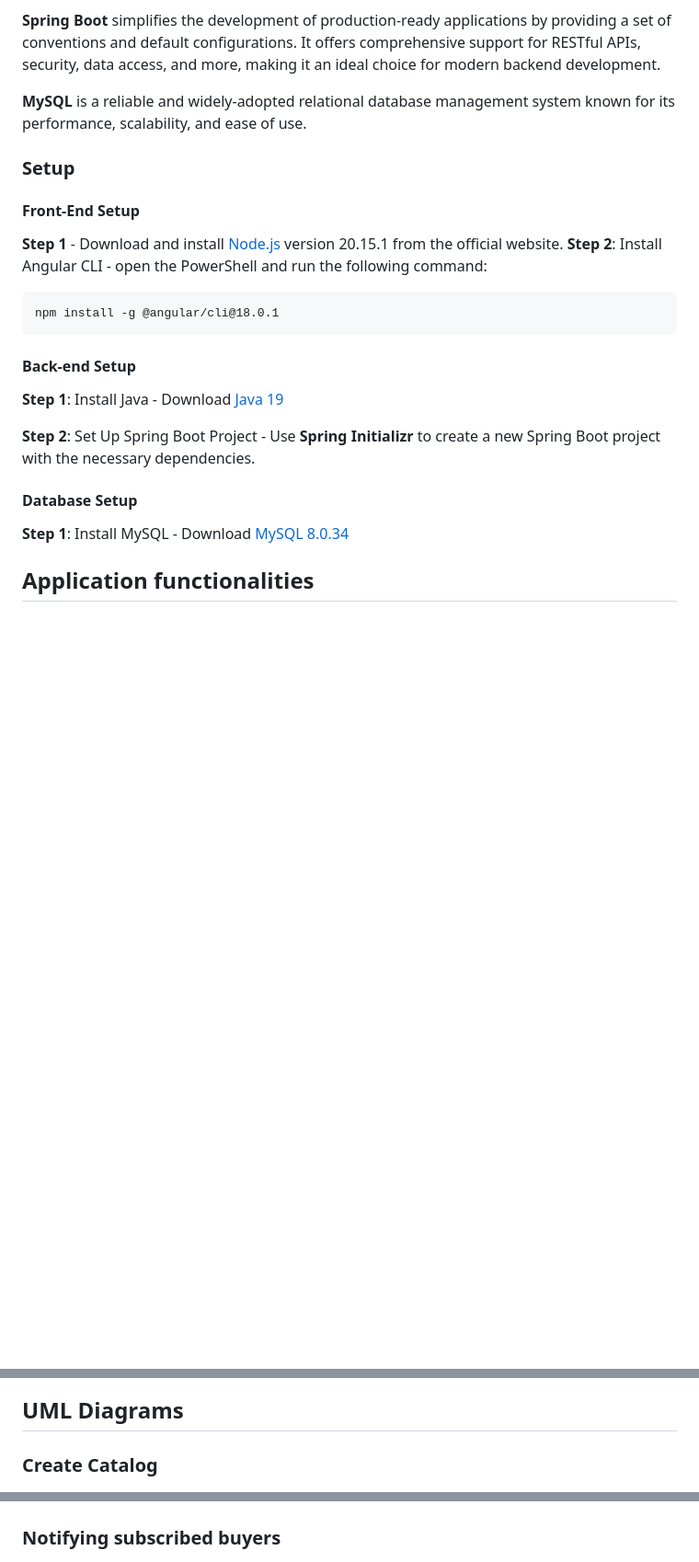
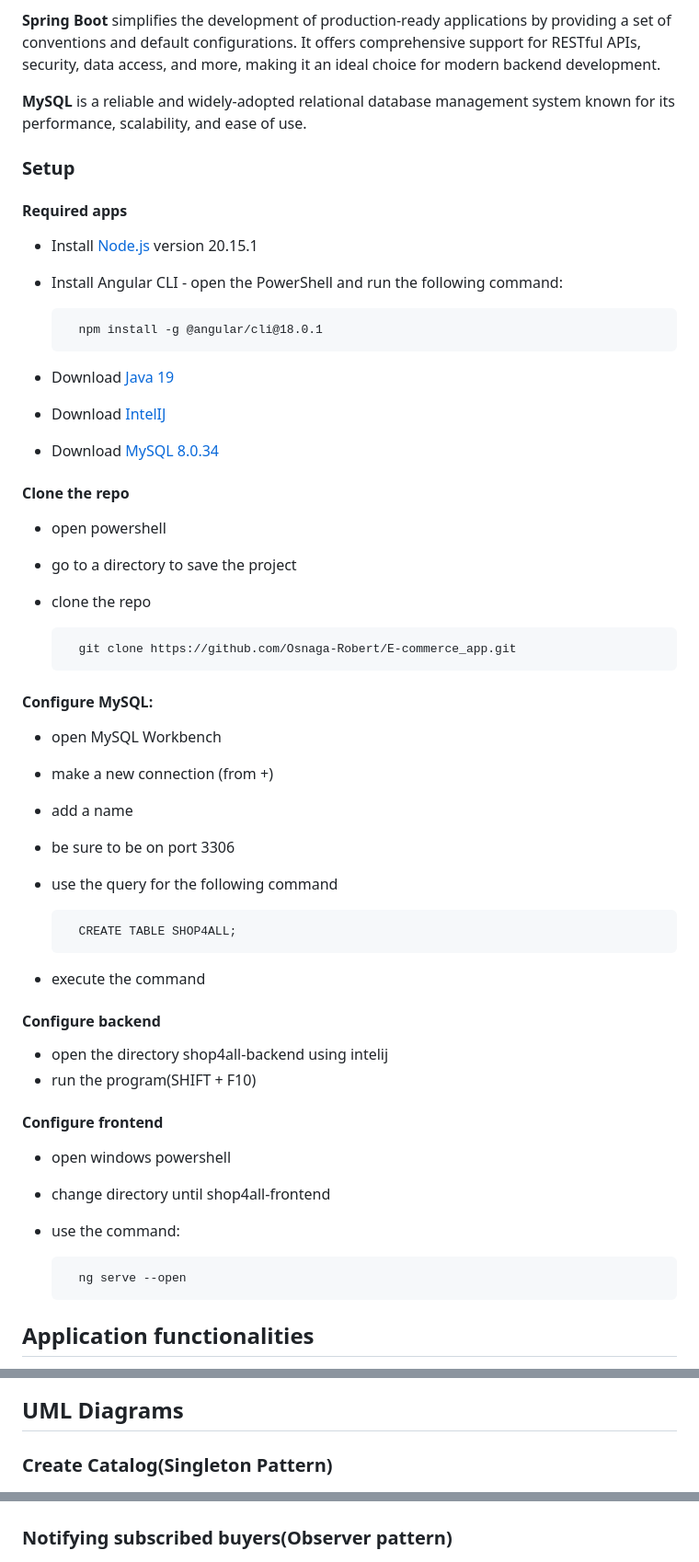
Before and after one commit to Osnaga-Robert/E-commerce_app, a Markdown page: Design_Document/README.md, 3 parts joined by grey strips. Shown at 92% size. GitHub-like rendering; blank space fills up the shorter version.

```diff
--- a/Design_Document/README.md
+++ b/Design_Document/README.md
@@ -24,26 +88,51 @@ The aim is to develop an e-commerce **web application** through which a seller c
 
 **MySQL** is a reliable and widely-adopted relational database management system known for its performance, scalability, and ease of use.
 
+### Setup
+
+#### Required apps
+
+- Install [Node.js](https://nodejs.org/en) version 20.15.1
+- Install Angular CLI - open the PowerShell and run the following command:
+
+        npm install -g @angular/cli@18.0.1
+-  Download  [Java 19](https://www.oracle.com/java/technologies/javase/jdk19-archive-downloads.html)
+-  Download [IntelIJ](https://www.jetbrains.com/idea/download/?section=windows)
+-  Download [MySQL 8.0.34](https://dev.mysql.com/downloads/mysql/)
 
 
-### Setup
+#### Clone the repo
 
-#### Front-End Setup
+- open powershell
+- go to a directory to save the project
+- clone the repo
 
-**Step 1** - Download and install [Node.js](https://nodejs.org/en) version 20.15.1 from the official website.
-**Step 2**: Install Angular CLI - open the PowerShell and run the following command:
+        git clone https://github.com/Osnaga-Robert/E-commerce_app.git
 
-    npm install -g @angular/cli@18.0.1
+#### Configure MySQL:
 
-#### Back-end Setup
+- open MySQL Workbench
+- make a new connection (from +)
+- add a name
+- be sure to be on port 3306
+- use the query for the following command
 
-**Step 1**: Install Java - Download  [Java 19](https://www.oracle.com/java/technologies/javase/jdk19-archive-downloads.html)
+        CREATE TABLE SHOP4ALL;
+- execute the command
 
-**Step 2**: Set Up Spring Boot Project - Use **Spring Initializr** to create a new Spring Boot project with the necessary dependencies.
+#### Configure backend
 
-#### Database Setup
+- open the directory shop4all-backend using intelij
+- run the program(SHIFT + F10)
 
-**Step 1**: Install MySQL - Download [MySQL 8.0.34](https://dev.mysql.com/downloads/mysql/)
+#### Configure frontend
+
+- open windows powershell
+- change directory until shop4all-frontend
+- use the command:
+
+        ng serve --open
+
 
 
 ## Application functionalities
@@ -636,11 +721,11 @@ Expected Response: HTTP 200 OK with confirmation of account approval or rejectio
 
 ## UML Diagrams
 
-### Create Catalog
+### Create Catalog(Singleton Pattern)
 
 ![Categories](../Images/Design_Document/Singleton.png)
 
-### Notifying subscribed buyers
+### Notifying subscribed buyers(Observer pattern)
 
 ![News](../Images/Design_Document/Observer.png)
 
```
Also changed, not shown: other parts of Design_Document/README.md (+79 -19 lines).
